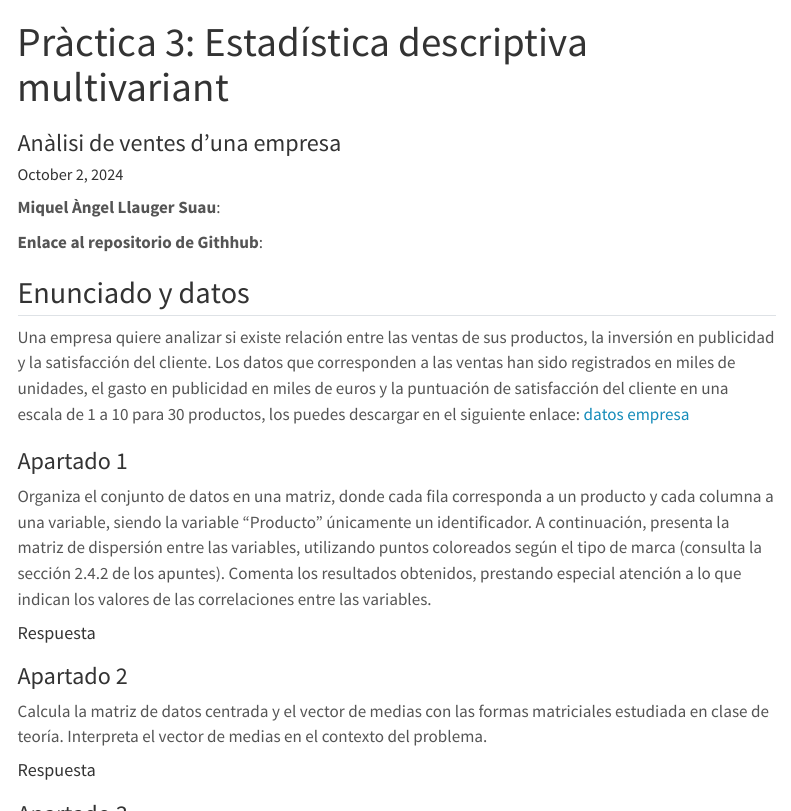
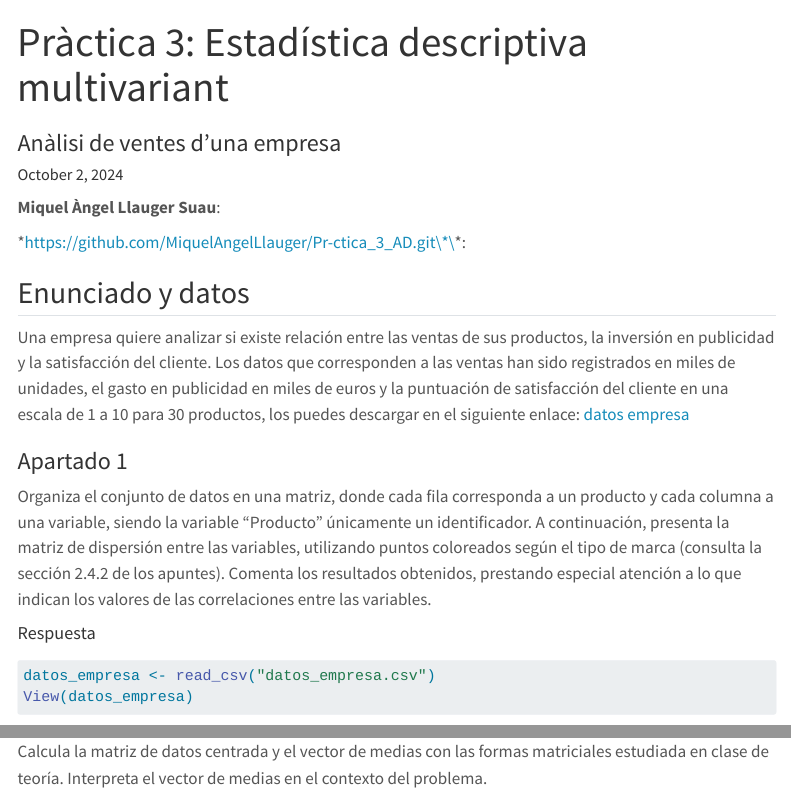
Before and after one commit to MiquelAngelLlauger/Pr-ctica_3_AD, a Quarto document (Pràctica_3_respostes.qmd): the page in a window 1100 px wide, from its top, and a second part further down, joined at a grey line. Rendered offline with R 4.5, knitr and Pandoc in place of Quarto, with nearby package versions; menus at the side of the page are left out; common packages that the code uses without loading them are loaded.

Commit message:
Segon commit desde R, una vegada acabats els apartats 1 i 2!

````diff
--- a/Pràctica_3_respostes.qmd
+++ b/Pràctica_3_respostes.qmd
@@ -13,7 +13,7 @@ Rendering:
 
 **Miquel Àngel Llauger Suau**:
 
-**Enlace al repositorio de Githhub**:
+\*https://github.com/MiquelAngelLlauger/Pr-ctica_3_AD.git\*\*:
 
 ```{r setup, include=FALSE}
 knitr::opts_chunk$set(echo = TRUE, warning = FALSE, message = FALSE)
@@ -32,6 +33,13 @@ Una empresa quiere analizar si existe relación entre las ventas de sus producto
 Organiza el conjunto de datos en una matriz, donde cada fila corresponda a un producto y cada columna a una variable, siendo la variable "Producto" únicamente un identificador. A continuación, presenta la matriz de dispersión entre las variables, utilizando puntos coloreados según el tipo de marca (consulta la sección 2.4.2 de los apuntes). Comenta los resultados obtenidos, prestando especial atención a lo que indican los valores de las correlaciones entre las variables.
 
 #### Respuesta
+
+```{r}
+datos_empresa <- read_csv("datos_empresa.csv")
+View(datos_empresa)
+
+
+```
 
 ### Apartado 2
 
````
Also changed, not shown: Pràctica_3_respostes.qmd (3 more changed lines), 1 other file.
